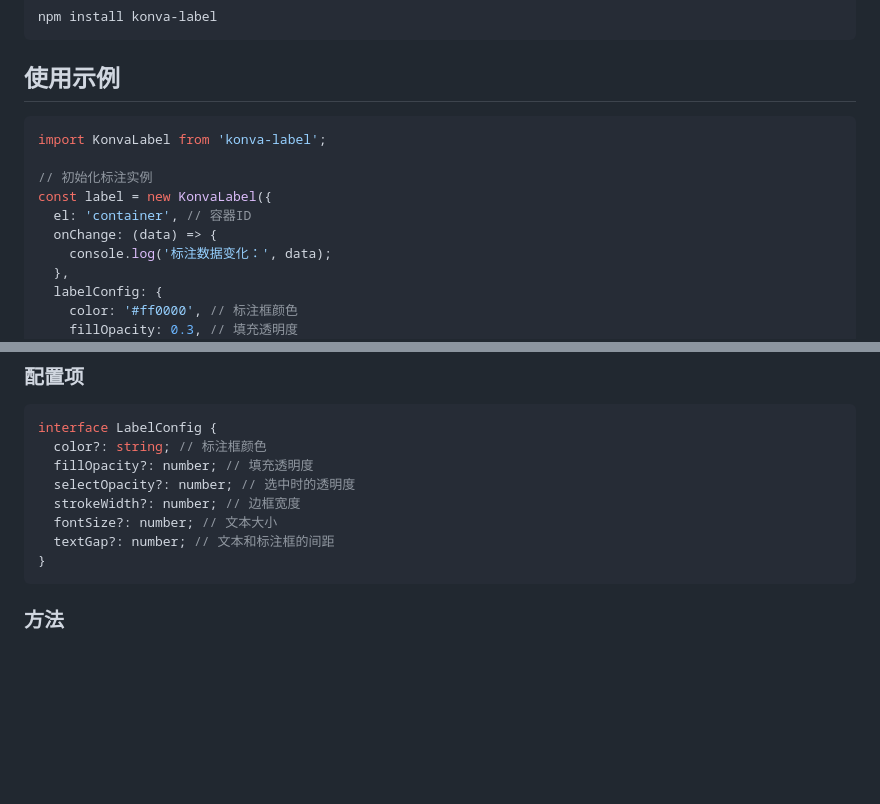
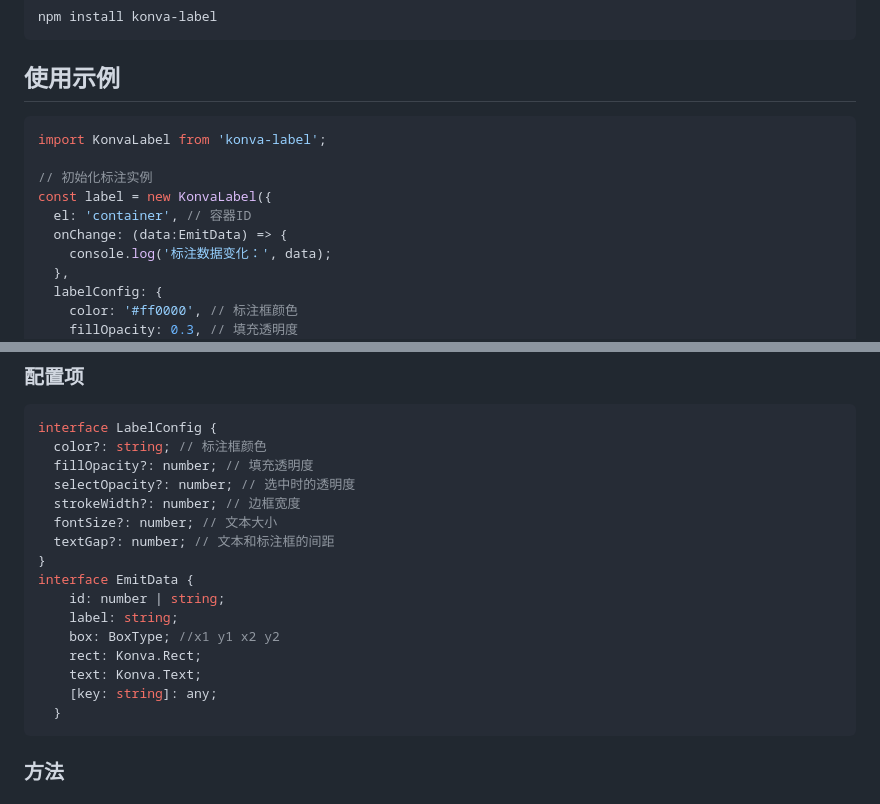
Before and after one commit to Pangchengqiu12/konva-label, a Markdown page: README.md, 2 parts joined by grey strips. Rendered like a GitHub page; blank space fills up the shorter version.

Commit message:
doc:文档

````diff
--- a/README.md
+++ b/README.md
@@ -22,13 +22,13 @@ npm install konva-label
 
 ## 使用示例
 
-```javascript
+```ts
 import KonvaLabel from 'konva-label';
 
 // 初始化标注实例
 const label = new KonvaLabel({
   el: 'container', // 容器ID
-  onChange: (data) => {
+  onChange: (data:EmitData) => {
     console.log('标注数据变化：', data);
   },
   labelConfig: {
@@ -96,6 +96,14 @@ interface LabelConfig {
   fontSize?: number; // 文本大小
   textGap?: number; // 文本和标注框的间距
 }
+interface EmitData {
+    id: number | string;
+    label: string;
+    box: BoxType; //x1 y1 x2 y2
+    rect: Konva.Rect;
+    text: Konva.Text;
+    [key: string]: any;
+  }
 ```
 
 ### 方法
````
